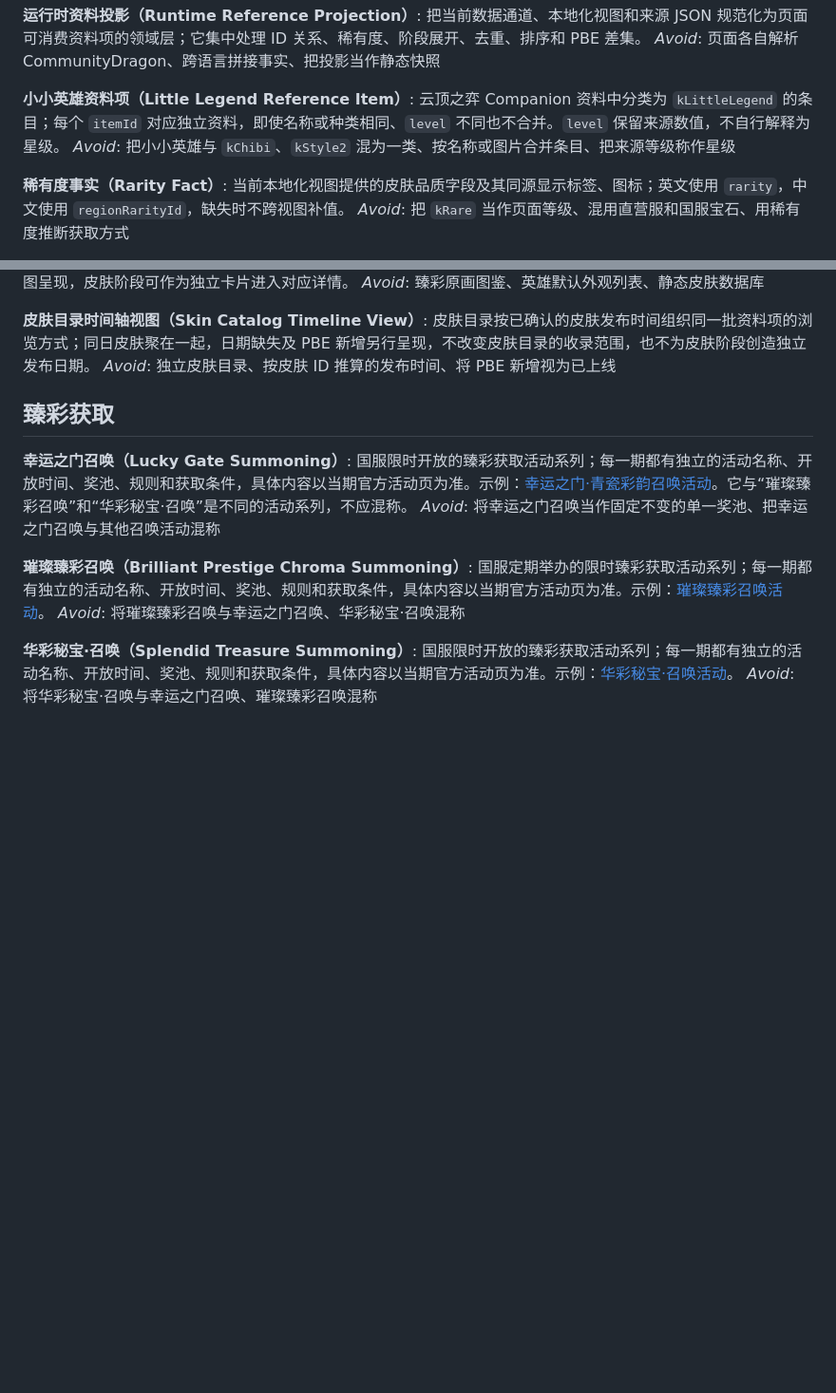
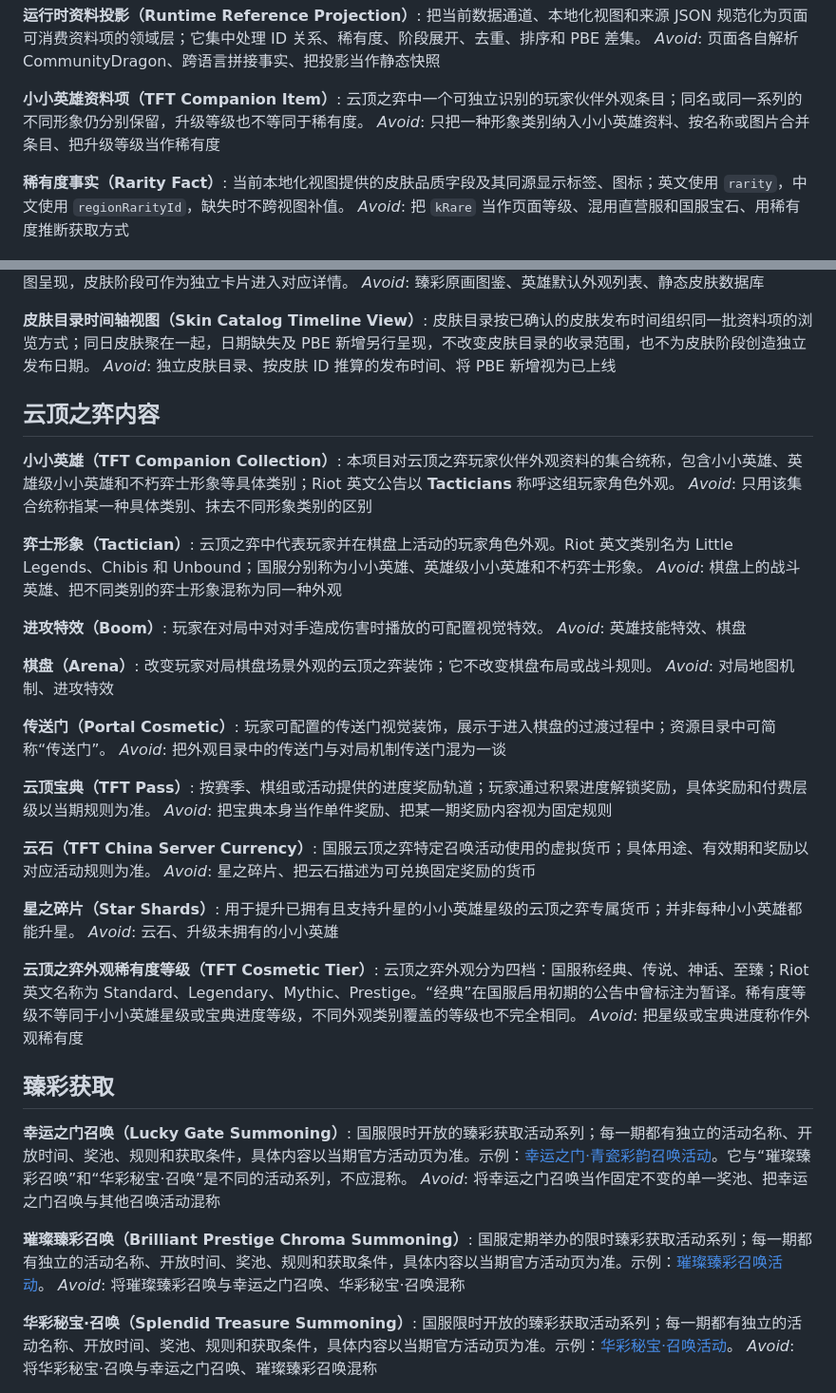
Before and after one commit to LHiaoeng/lol-prestige-chroma-hub, a Markdown page: GLOSSARY.md, 2 parts joined by grey strips. Shown at 95% size. GitHub-like rendering; blank space fills up the shorter version.

Commit message:
docs(tft): 补充小小英雄分类与稀有度术语

```diff
--- a/GLOSSARY.md
+++ b/GLOSSARY.md
@@ -96,9 +96,9 @@ _Avoid_: 本站静态皮肤数据库、把完整集合预加载到英雄或普
 把当前数据通道、本地化视图和来源 JSON 规范化为页面可消费资料项的领域层；它集中处理 ID 关系、稀有度、阶段展开、去重、排序和 PBE 差集。
 _Avoid_: 页面各自解析 CommunityDragon、跨语言拼接事实、把投影当作静态快照
 
-**小小英雄资料项（Little Legend Reference Item）**:
-云顶之弈 Companion 资料中分类为 `kLittleLegend` 的条目；每个 `itemId` 对应独立资料，即使名称或种类相同、`level` 不同也不合并。`level` 保留来源数值，不自行解释为星级。
-_Avoid_: 把小小英雄与 `kChibi`、`kStyle2` 混为一类、按名称或图片合并条目、把来源等级称作星级
+**小小英雄资料项（TFT Companion Item）**:
+云顶之弈中一个可独立识别的玩家伙伴外观条目；同名或同一系列的不同形象仍分别保留，升级等级也不等同于稀有度。
+_Avoid_: 只把一种形象类别纳入小小英雄资料、按名称或图片合并条目、把升级等级当作稀有度
 
 **稀有度事实（Rarity Fact）**:
 当前本地化视图提供的皮肤品质字段及其同源显示标签、图标；英文使用 `rarity`，中文使用 `regionRarityId`，缺失时不跨视图补值。
@@ -165,6 +165,44 @@ _Avoid_: 臻彩原画图鉴、英雄默认外观列表、静态皮肤数据库
 **皮肤目录时间轴视图（Skin Catalog Timeline View）**:
 皮肤目录按已确认的皮肤发布时间组织同一批资料项的浏览方式；同日皮肤聚在一起，日期缺失及 PBE 新增另行呈现，不改变皮肤目录的收录范围，也不为皮肤阶段创造独立发布日期。
 _Avoid_: 独立皮肤目录、按皮肤 ID 推算的发布时间、将 PBE 新增视为已上线
+
+## 云顶之弈内容
+
+**小小英雄（TFT Companion Collection）**:
+本项目对云顶之弈玩家伙伴外观资料的集合统称，包含小小英雄、英雄级小小英雄和不朽弈士形象等具体类别；Riot 英文公告以 **Tacticians** 称呼这组玩家角色外观。
+_Avoid_: 只用该集合统称指某一种具体类别、抹去不同形象类别的区别
+
+**弈士形象（Tactician）**:
+云顶之弈中代表玩家并在棋盘上活动的玩家角色外观。Riot 英文类别名为 Little Legends、Chibis 和 Unbound；国服分别称为小小英雄、英雄级小小英雄和不朽弈士形象。
+_Avoid_: 棋盘上的战斗英雄、把不同类别的弈士形象混称为同一种外观
+
+**进攻特效（Boom）**:
+玩家在对局中对对手造成伤害时播放的可配置视觉特效。
+_Avoid_: 英雄技能特效、棋盘
+
+**棋盘（Arena）**:
+改变玩家对局棋盘场景外观的云顶之弈装饰；它不改变棋盘布局或战斗规则。
+_Avoid_: 对局地图机制、进攻特效
+
+**传送门（Portal Cosmetic）**:
+玩家可配置的传送门视觉装饰，展示于进入棋盘的过渡过程中；资源目录中可简称“传送门”。
+_Avoid_: 把外观目录中的传送门与对局机制传送门混为一谈
+
+**云顶宝典（TFT Pass）**:
+按赛季、棋组或活动提供的进度奖励轨道；玩家通过积累进度解锁奖励，具体奖励和付费层级以当期规则为准。
+_Avoid_: 把宝典本身当作单件奖励、把某一期奖励内容视为固定规则
+
+**云石（TFT China Server Currency）**:
+国服云顶之弈特定召唤活动使用的虚拟货币；具体用途、有效期和奖励以对应活动规则为准。
+_Avoid_: 星之碎片、把云石描述为可兑换固定奖励的货币
+
+**星之碎片（Star Shards）**:
+用于提升已拥有且支持升星的小小英雄星级的云顶之弈专属货币；并非每种小小英雄都能升星。
+_Avoid_: 云石、升级未拥有的小小英雄
+
+**云顶之弈外观稀有度等级（TFT Cosmetic Tier）**:
+云顶之弈外观分为四档：国服称经典、传说、神话、至臻；Riot 英文名称为 Standard、Legendary、Mythic、Prestige。“经典”在国服启用初期的公告中曾标注为暂译。稀有度等级不等同于小小英雄星级或宝典进度等级，不同外观类别覆盖的等级也不完全相同。
+_Avoid_: 把星级或宝典进度称作外观稀有度
 
 ## 臻彩获取
 
```
Also changed, not shown: README.md (+1 -1 lines).
